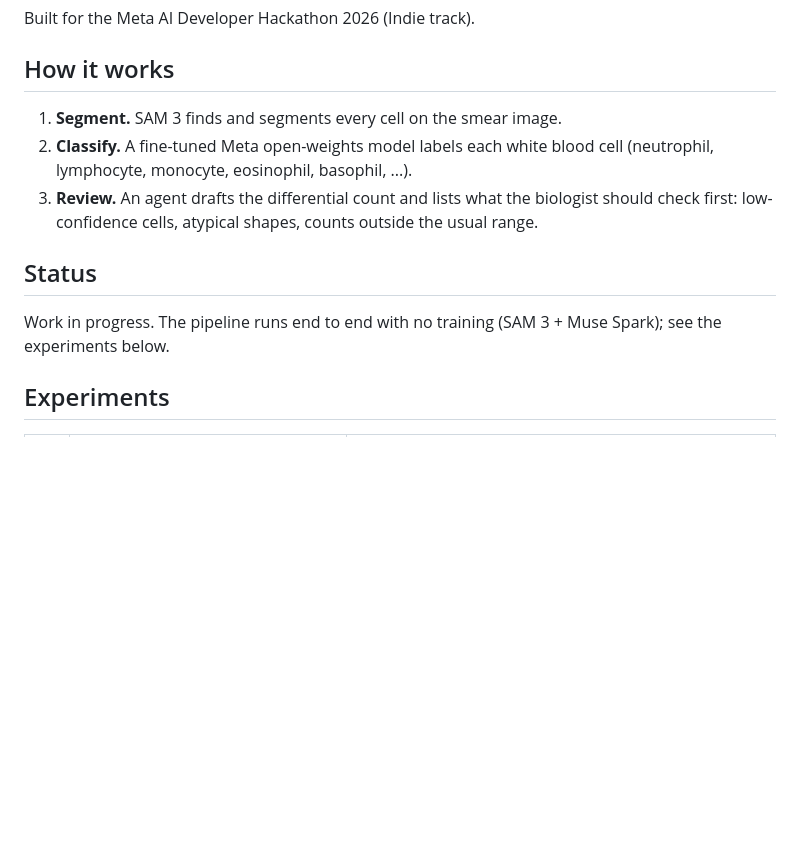
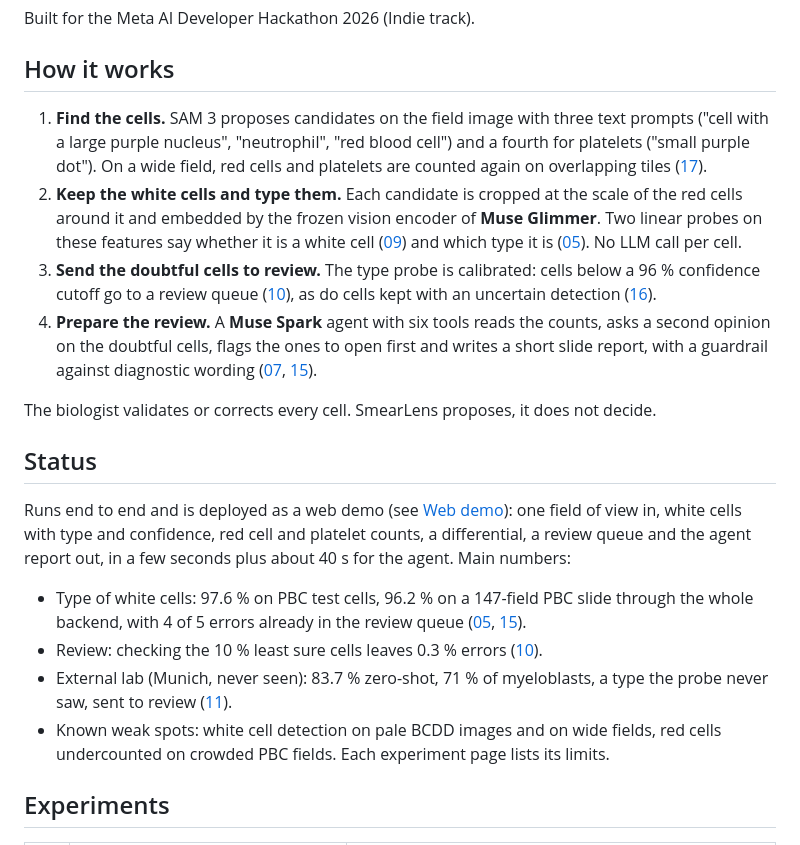
Before and after one commit to Ravriely/smearlens, a Markdown page: README.md, the part around the change. Drawn GitHub-style; blank space fills up the shorter version.

Commit message:
Describe the current pipeline and its main numbers in the README
The overview still described the first plan (a fine-tuned classifier, a
pipeline with no training). It now follows the deployed backend: SAM 3
candidates, two probes on frozen Muse Glimmer features, the review queue
and the Muse Spark agent, with links to the experiments behind each step.

```diff
--- a/README.md
+++ b/README.md
@@ -12,16 +12,37 @@ Built for the Meta AI Developer Hackathon 2026 (Indie track).
 
 ## How it works
 
-1. **Segment.** SAM 3 finds and segments every cell on the smear image.
-2. **Classify.** A fine-tuned Meta open-weights model labels each white blood
-   cell (neutrophil, lymphocyte, monocyte, eosinophil, basophil, ...).
-3. **Review.** An agent drafts the differential count and lists what the
-   biologist should check first: low-confidence cells, atypical shapes,
-   counts outside the usual range.
+1. **Find the cells.** SAM 3 proposes candidates on the field image with three text prompts ("cell with a large
+   purple nucleus", "neutrophil", "red blood cell") and a fourth for platelets ("small purple dot"). On a wide field, red cells and platelets are
+   counted again on overlapping tiles ([17](docs/experiments/17-wide-field-tiling.md)).
+2. **Keep the white cells and type them.** Each candidate is cropped at the scale of the red cells
+   around it and embedded by the frozen vision encoder of **Muse Glimmer**. Two linear probes on these
+   features say whether it is a white cell ([09](docs/experiments/09-detection-probe.md)) and which
+   type it is ([05](docs/experiments/05-glimmer-linear-probe.md)). No LLM call per cell.
+3. **Send the doubtful cells to review.** The type probe is calibrated: cells below a 96 % confidence
+   cutoff go to a review queue ([10](docs/experiments/10-review-coverage.md)), as do cells kept with
+   an uncertain detection ([16](docs/experiments/16-empty-field-rescue.md)).
+4. **Prepare the review.** A **Muse Spark** agent with six tools reads the counts, asks a second
+   opinion on the doubtful cells, flags the ones to open first and writes a short slide report, with
+   a guardrail against diagnostic wording ([07](docs/experiments/07-review-agent.md),
+   [15](docs/experiments/15-review-agent-on-backend.md)).
+
+The biologist validates or corrects every cell. SmearLens proposes, it does not decide.
 
 ## Status
 
-Work in progress. The pipeline runs end to end with no training (SAM 3 + Muse Spark); see the experiments below.
+Runs end to end and is deployed as a web demo (see [Web demo](#web-demo)): one field of view in, white
+cells with type and confidence, red cell and platelet counts, a differential, a review queue and the
+agent report out, in a few seconds plus about 40 s for the agent. Main numbers:
+
+- Type of white cells: 97.6 % on PBC test cells, 96.2 % on a 147-field PBC slide through the whole
+  backend, with 4 of 5 errors already in the review queue ([05](docs/experiments/05-glimmer-linear-probe.md),
+  [15](docs/experiments/15-review-agent-on-backend.md)).
+- Review: checking the 10 % least sure cells leaves 0.3 % errors ([10](docs/experiments/10-review-coverage.md)).
+- External lab (Munich, never seen): 83.7 % zero-shot, 71 % of myeloblasts, a type the probe never
+  saw, sent to review ([11](docs/experiments/11-external-lab-munich.md)).
+- Known weak spots: white cell detection on pale BCDD images and on wide fields, red cells
+  undercounted on crowded PBC fields. Each experiment page lists its limits.
 
 ## Experiments
 
```
